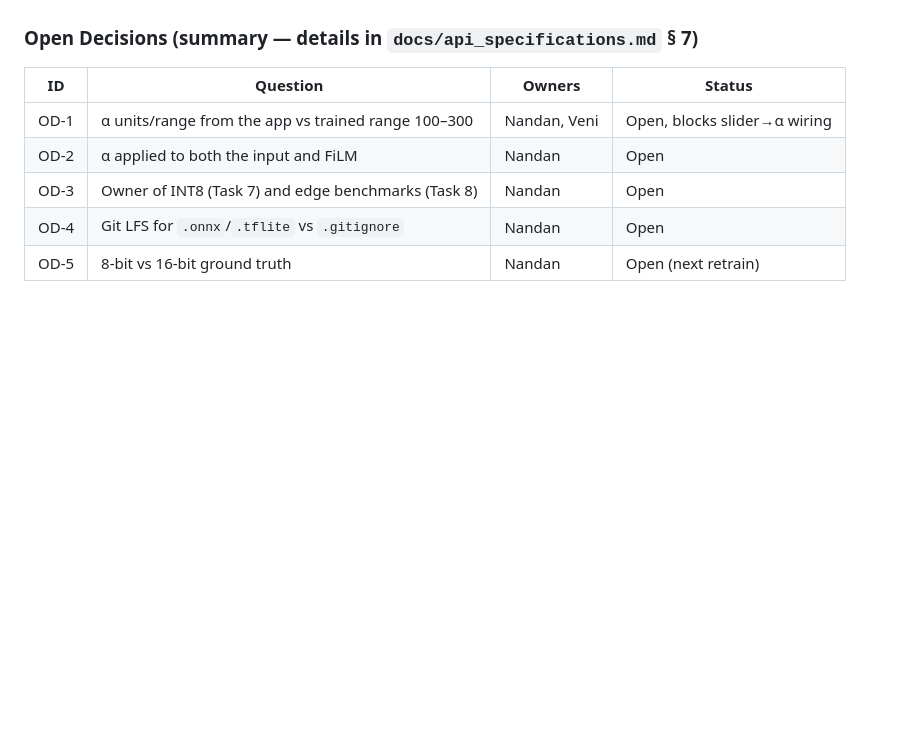
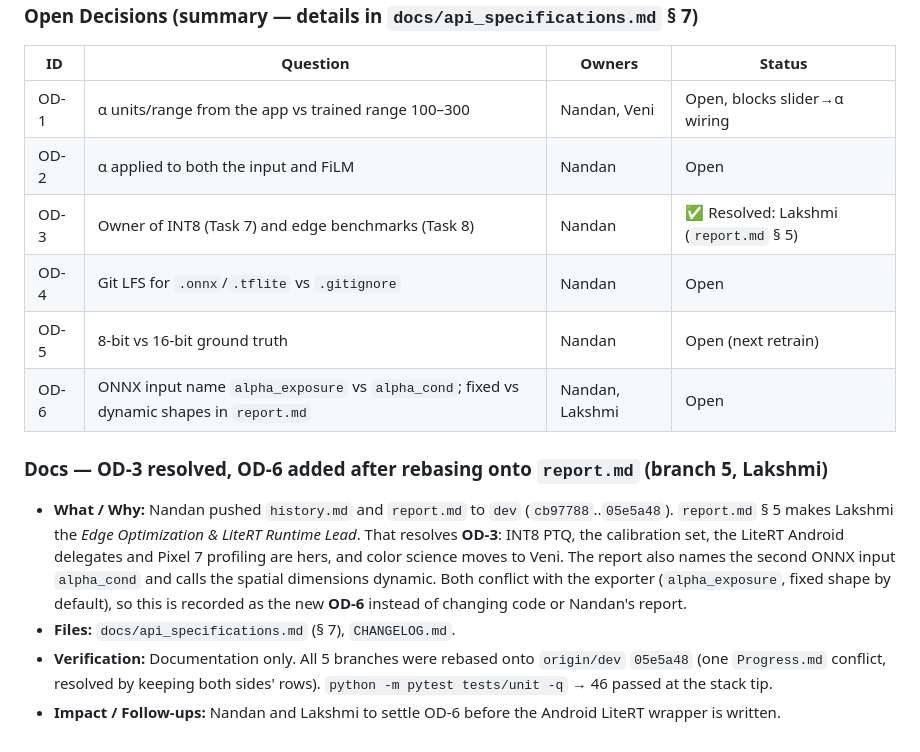
Before and after one commit to Sreenandan2004/LumaCam, a Markdown page: CHANGELOG.md, the part around the change. GitHub-like rendering; blank space fills up the shorter version.

Commit message:
docs(api): resolve OD-3 per report.md, add OD-6 (ONNX input naming)
report.md (pushed to dev) makes Lakshmi the Edge Optimization & LiteRT
lead, resolving OD-3. It also names the ONNX input alpha_cond and calls
spatial dims dynamic, conflicting with the exporter (alpha_exposure,
fixed by default); record that as OD-6 instead of changing code.

Co-Authored-By: Claude Opus 5.5 <noreply@anthropic.com>

```diff
--- a/CHANGELOG.md
+++ b/CHANGELOG.md
@@ -200,6 +200,20 @@ Five stacked branches, each based on the previous one. Merge them into `dev` **i
 |---|---|---|---|
 | OD-1 | α units/range from the app vs trained range 100–300 | Nandan, Veni | Open, blocks slider→α wiring |
 | OD-2 | α applied to both the input and FiLM | Nandan | Open |
-| OD-3 | Owner of INT8 (Task 7) and edge benchmarks (Task 8) | Nandan | Open |
+| OD-3 | Owner of INT8 (Task 7) and edge benchmarks (Task 8) | Nandan | ✅ Resolved: Lakshmi (`report.md` § 5) |
 | OD-4 | Git LFS for `.onnx`/`.tflite` vs `.gitignore` | Nandan | Open |
 | OD-5 | 8-bit vs 16-bit ground truth | Nandan | Open (next retrain) |
+| OD-6 | ONNX input name `alpha_exposure` vs `alpha_cond`; fixed vs dynamic shapes in `report.md` | Nandan, Lakshmi | Open |
+
+### Docs — OD-3 resolved, OD-6 added after rebasing onto `report.md` (branch 5, Lakshmi)
+
+- **What / Why:** Nandan pushed `history.md` and `report.md` to `dev` (`cb97788`..`05e5a48`). `report.md` § 5 makes
+  Lakshmi the *Edge Optimization & LiteRT Runtime Lead*. That resolves **OD-3**: INT8 PTQ, the calibration set,
+  the LiteRT Android delegates and Pixel 7 profiling are hers, and color science moves to Veni. The report also
+  names the second ONNX input `alpha_cond` and calls the spatial dimensions dynamic. Both conflict with the
+  exporter (`alpha_exposure`, fixed shape by default), so this is recorded as the new **OD-6** instead of changing
+  code or Nandan's report.
+- **Files:** `docs/api_specifications.md` (§ 7), `CHANGELOG.md`.
+- **Verification:** Documentation only. All 5 branches were rebased onto `origin/dev` `05e5a48` (one `Progress.md`
+  conflict, resolved by keeping both sides' rows). `python -m pytest tests/unit -q` → 46 passed at the stack tip.
+- **Impact / Follow-ups:** Nandan and Lakshmi to settle OD-6 before the Android LiteRT wrapper is written.
```
Also changed, not shown: docs/api_specifications.md (+2 -1 lines).
